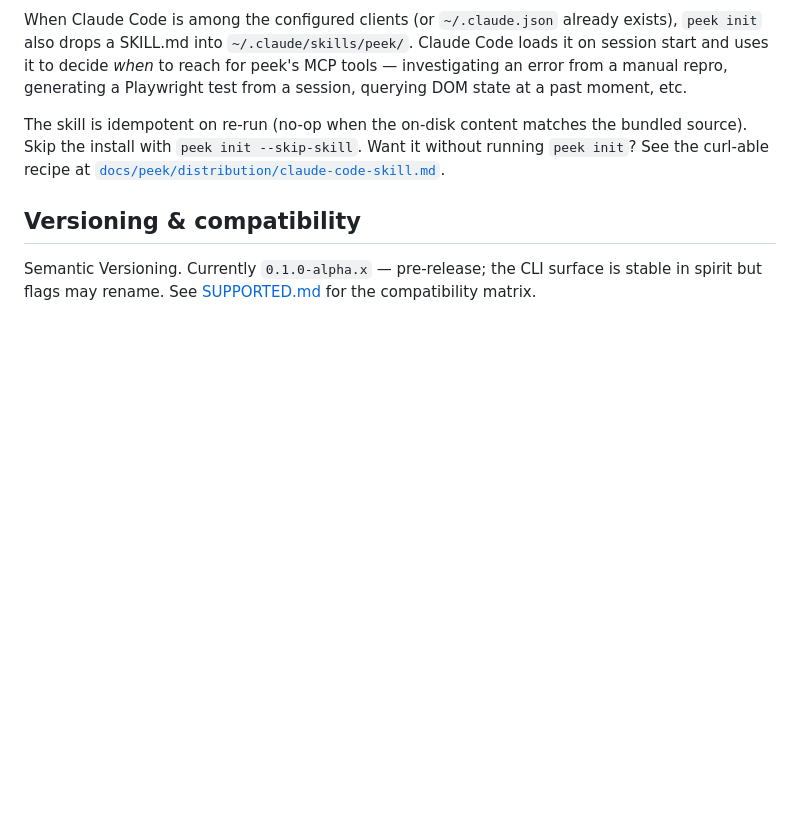
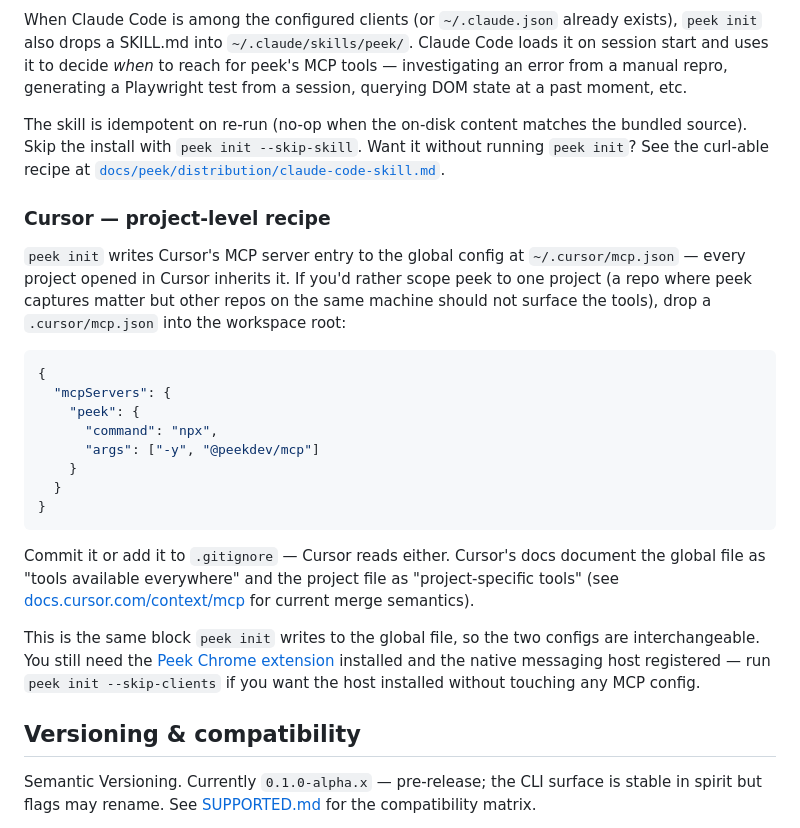
Before and after one commit to Cubenest/rrweb-stack, a Markdown page: packages/peek-cli/README.md, the part around the change. Rendered like a GitHub page; blank space fills up the shorter version.

````diff
--- a/packages/peek-cli/README.md
+++ b/packages/peek-cli/README.md
@@ -83,6 +83,25 @@ When Claude Code is among the configured clients (or `~/.claude.json` already ex
 
 The skill is idempotent on re-run (no-op when the on-disk content matches the bundled source). Skip the install with `peek init --skip-skill`. Want it without running `peek init`? See the curl-able recipe at [`docs/peek/distribution/claude-code-skill.md`](https://github.com/Cubenest/rrweb-stack/blob/main/docs/peek/distribution/claude-code-skill.md).
 
+### Cursor — project-level recipe
+
+`peek init` writes Cursor's MCP server entry to the global config at `~/.cursor/mcp.json` — every project opened in Cursor inherits it. If you'd rather scope peek to one project (a repo where peek captures matter but other repos on the same machine should not surface the tools), drop a `.cursor/mcp.json` into the workspace root:
+
+```json
+{
+  "mcpServers": {
+    "peek": {
+      "command": "npx",
+      "args": ["-y", "@peekdev/mcp"]
+    }
+  }
+}
+```
+
+Commit it or add it to `.gitignore` — Cursor reads either. Cursor's docs document the global file as "tools available everywhere" and the project file as "project-specific tools" (see [docs.cursor.com/context/mcp](https://cursor.com/docs/context/mcp) for current merge semantics).
+
+This is the same block `peek init` writes to the global file, so the two configs are interchangeable. You still need the [Peek Chrome extension](https://chromewebstore.google.com/) installed and the native messaging host registered — run `peek init --skip-clients` if you want the host installed without touching any MCP config.
+
 ## Versioning & compatibility
 
 Semantic Versioning. Currently `0.1.0-alpha.x` — pre-release; the CLI surface is stable in spirit but flags may rename. See [SUPPORTED.md](https://github.com/Cubenest/rrweb-stack/blob/main/SUPPORTED.md) for the compatibility matrix.
````
Also changed, not shown: .changeset/phase5-peek-cursor-recipe.md (added, +28 -0 lines), 1 other file.
